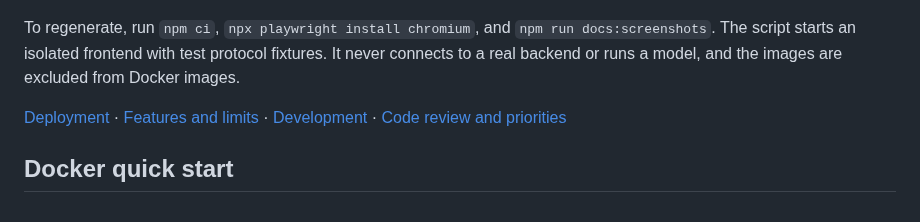
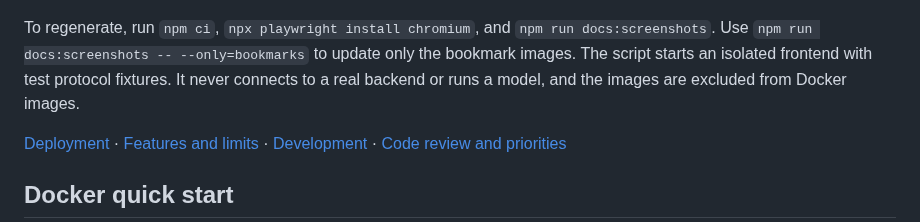
Before and after one commit to Threeausj/codex-web-ui, a Markdown page: README.en.md, the part around one of its changes. Rendered like a GitHub page.

Commit message:
Document bookmark workflow with screenshots and guard dismissal during reconnect

```diff
--- a/README.en.md
+++ b/README.en.md
@@ -32,7 +39,7 @@ These images show the real Vue application with fixed demonstration data. They c
 
 </details>
 
-To regenerate, run `npm ci`, `npx playwright install chromium`, and `npm run docs:screenshots`. The script starts an isolated frontend with test protocol fixtures. It never connects to a real backend or runs a model, and the images are excluded from Docker images.
+To regenerate, run `npm ci`, `npx playwright install chromium`, and `npm run docs:screenshots`. Use `npm run docs:screenshots -- --only=bookmarks` to update only the bookmark images. The script starts an isolated frontend with test protocol fixtures. It never connects to a real backend or runs a model, and the images are excluded from Docker images.
 
 [Deployment](#docker-quick-start) · [Features and limits](#features-and-limits) · [Development](#development-and-validation) · [Code review and priorities](docs/project-audit.md)
 
```
Also changed, not shown: other parts of README.en.md (+7 -0 lines), README.md (+8 -1 lines), docs/images/bookmarks-list.png (added), docs/images/bookmarks-name.png (added), docs/images/bookmarks-selection.png (added), 3 other files.
